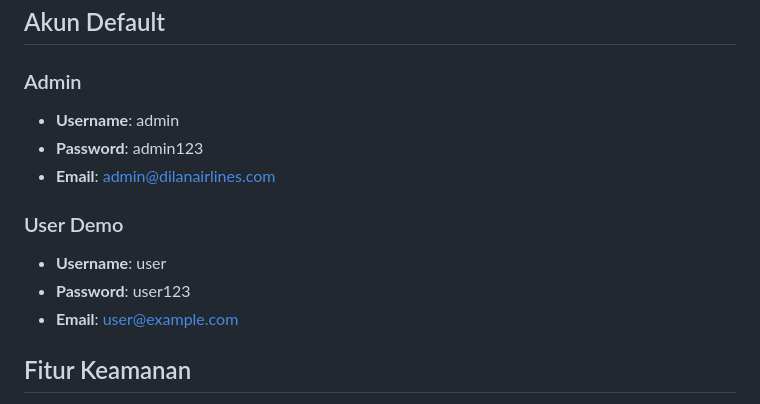
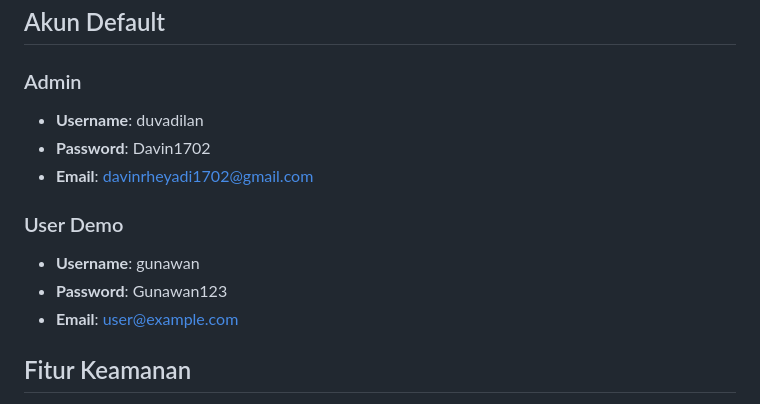
Before and after one commit to Vephilaa/E-TicketingDilan, a Markdown page: README.md, the part around the change. GitHub-like rendering.

```diff
--- a/README.md
+++ b/README.md
@@ -154,13 +154,13 @@ Buka browser dan akses: `http://localhost/dilanapi/`
 ## Akun Default
 
 ### Admin
-- **Username**: admin
-- **Password**: admin123
-- **Email**: admin@dilanairlines.com
+- **Username**: duvadilan
+- **Password**: Davin1702
+- **Email**: davinrheyadi1702@gmail.com
 
 ### User Demo
-- **Username**: user
-- **Password**: user123
+- **Username**: gunawan
+- **Password**: Gunawan123
 - **Email**: user@example.com
 
 ## Fitur Keamanan
```
